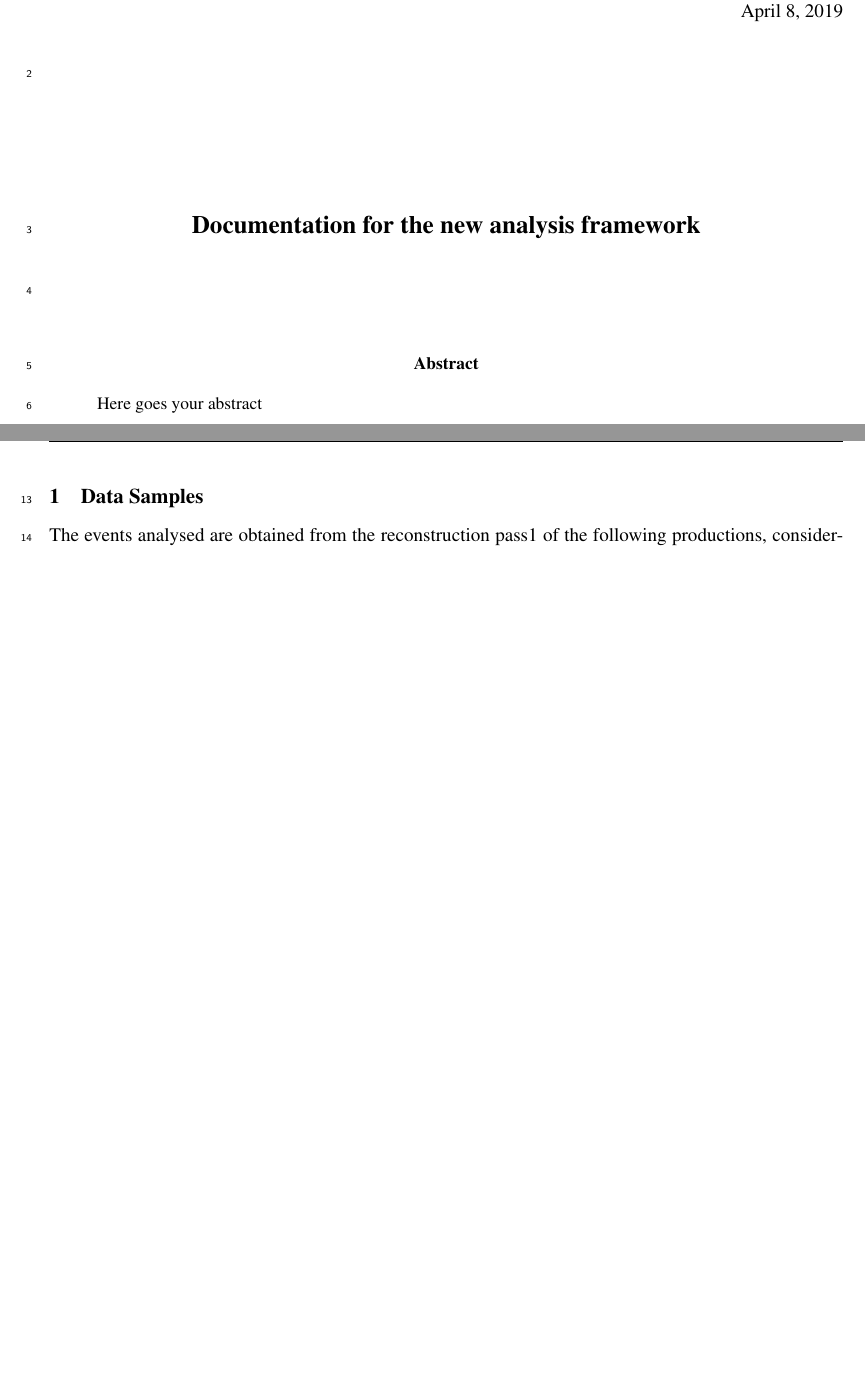
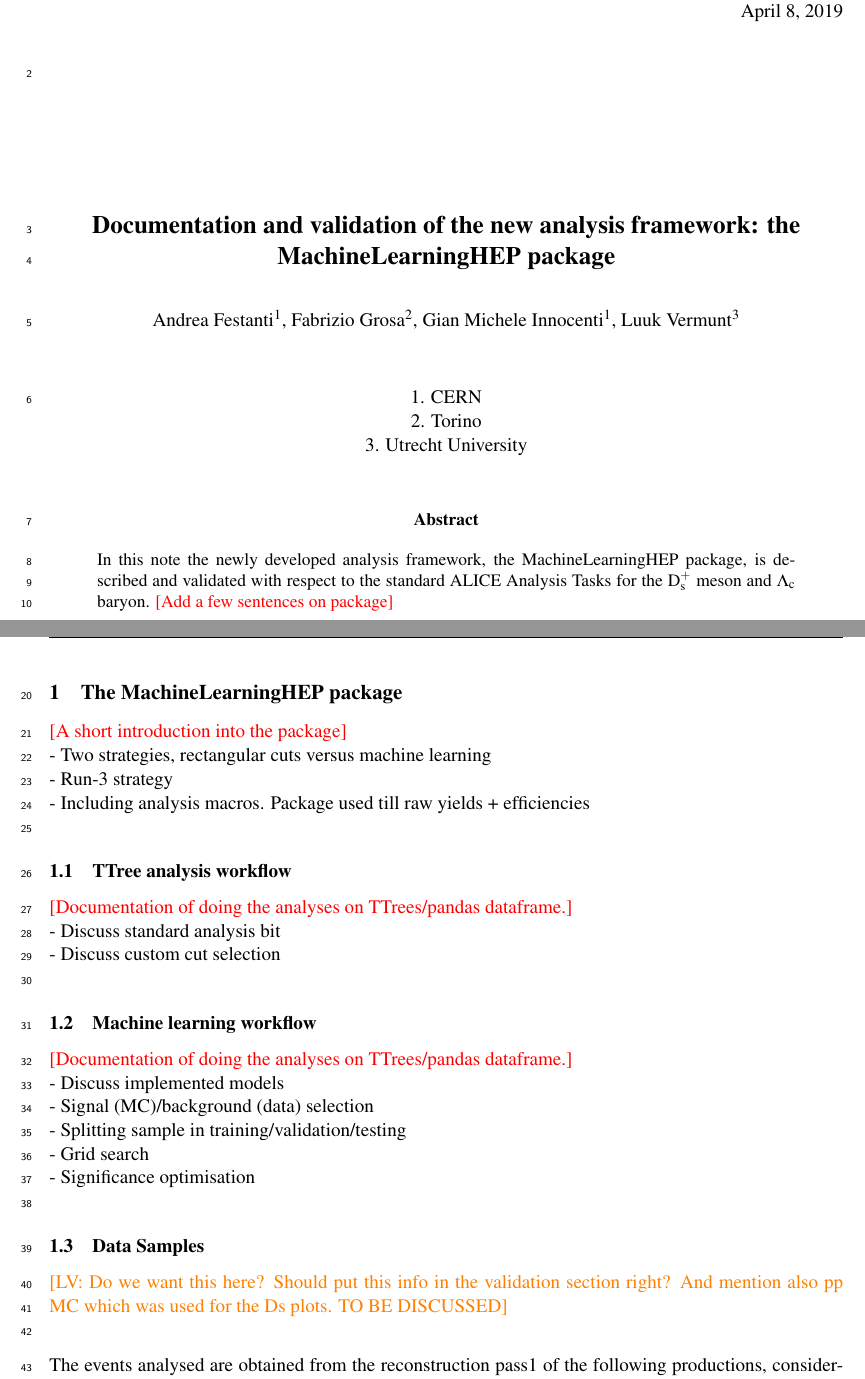
Before and after one commit to ginnocen/MLPackageDocumentation, a LaTeX document (docu.tex, which reads content/Selection.tex): two parts of pages 1 and 4 of 8 before the commit and two parts of pages 1 and 4 of 9 after it, joined at a grey line, cut so that both start at the same text, the shorter picture padded with empty space. Compiled offline with pdfLaTeX; a missing bibliography style is replaced by a similar one.

Commit message:
Add points: to be worked out

```diff
--- a/content/Selection.tex
+++ b/content/Selection.tex
@@ -1,4 +1,30 @@
-\section{Data Samples}
+\section{The MachineLearningHEP package}
+\label{sec:MLHEPpackage}
+
+\textcolor{red}{[A short introduction into the package]}  \\
+- Two strategies, rectangular cuts versus machine learning \\
+- Run-3 strategy \\
+- Including analysis macros. Package used till raw yields + efficiencies \\
+
+\subsection{TTree analysis workflow}
+
+\textcolor{red}{[Documentation of doing the analyses on TTrees/pandas dataframe.]} \\
+- Discuss standard analysis bit \\
+- Discuss custom cut selection \\
+
+\subsection{Machine learning workflow}
+
+\textcolor{red}{[Documentation of doing the analyses on TTrees/pandas dataframe.]} \\
+- Discuss implemented models \\
+- Signal (MC)/background (data) selection \\
+- Splitting sample in training/validation/testing \\
+- Grid search \\
+- Significance optimisation \\
+
+\subsection{Data Samples}
+
+\textcolor{orange}{[LV: Do we want this here? Should put this info in the validation section right? And mention also pp MC which was used for the Ds plots. TO BE DISCUSSED]} \\
+
 The events analysed are obtained from the reconstruction pass1 of the following productions, considering only the runs which passed the general QA criteria:\\
 
 \begin{itemize}
--- a/docu.tex
+++ b/docu.tex
@@ -72,14 +72,19 @@
 \PHdate{\today}
 %
 %%% Put your own title + short title here:
-\title{Documentation for the new analysis framework}
+\title{Documentation and validation of the new analysis framework: the MachineLearningHEP package}
 %
-\author{}
+\author{Andrea Festanti$^{1}$, Fabrizio Grosa$^{2}$, Gian Michele Innocenti$^{1}$, Luuk Vermunt$^{3}$}
+\author{
+1. CERN\\
+2. Torino\\
+3. Utrecht University\\
+}
 %
-\ShortAuthor{ALICE Analysis Note 2019}      % appears on left page headers, do not change
+\ShortAuthor{Documentation of the new analysis framework}      % appears on left page headers, do not change
 %
 \begin{abstract}
-Here goes your abstract
+In this note the newly developed analysis framework, the MachineLearningHEP package, is described and validated with respect to the standard ALICE Analysis Tasks for the \Ds meson and \Lc baryon. \textcolor{red}{[Add a few sentences on package]}
 \end{abstract}
 \end{titlepage}
 \setcounter{page}{2}
```
Also changed, not shown: commands.tex (+2 -0 lines), content/Validation.tex (+1 -1 lines), docu.tex (1 more changed lines).
